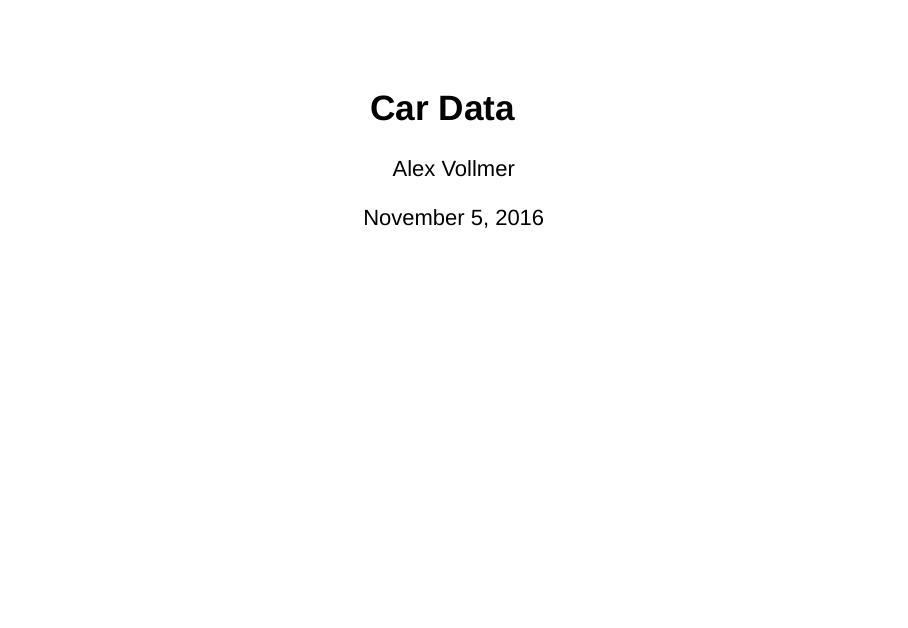
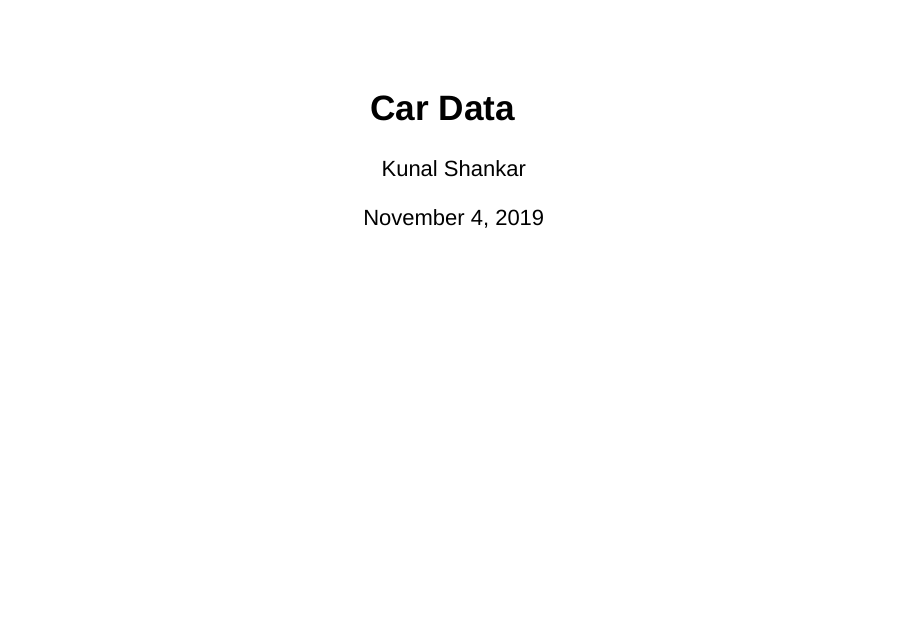
Before and after one commit to Kunal02040/Data-week-3, an R Markdown document (Cars.Rmd): page 1 of 4. Rendered offline with R 4.5, knitr and Pandoc, with nearby package versions; drawn as Slidy slides in place of the format the file asks for.

Commit message:
Update Cars.Rmd

```diff
--- a/Cars.Rmd
+++ b/Cars.Rmd
@@ -1,7 +1,7 @@
 ---
 title: "Car Data"
-author: "Alex Vollmer"
-date: "November 5, 2016"
+author: "Kunal Shankar"
+date: "November 4, 2019"
 output: ioslides_presentation
 ---
 
```
